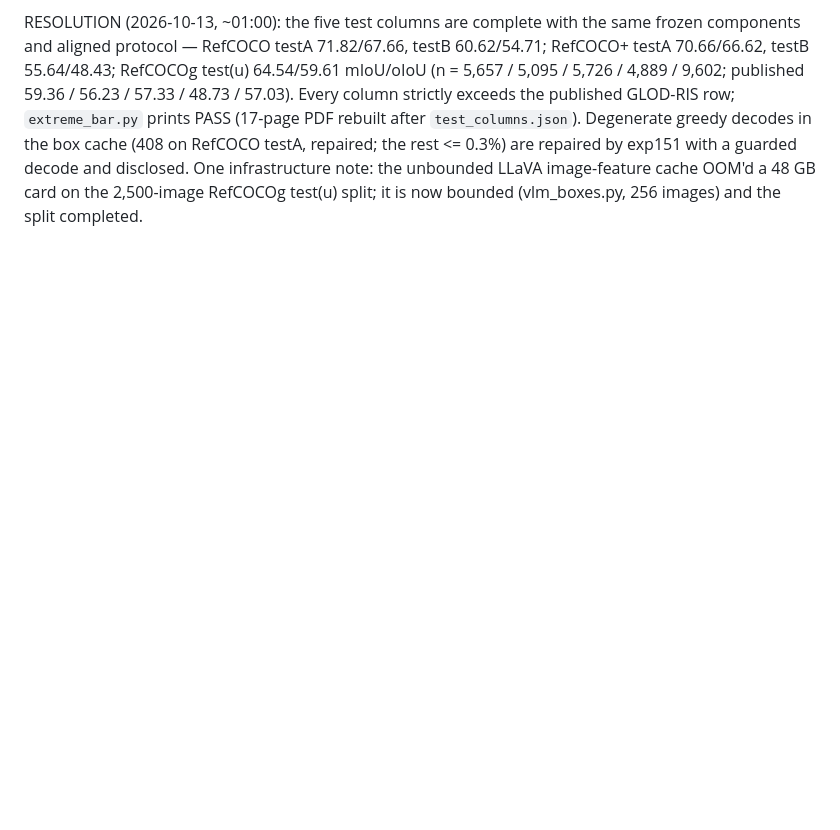
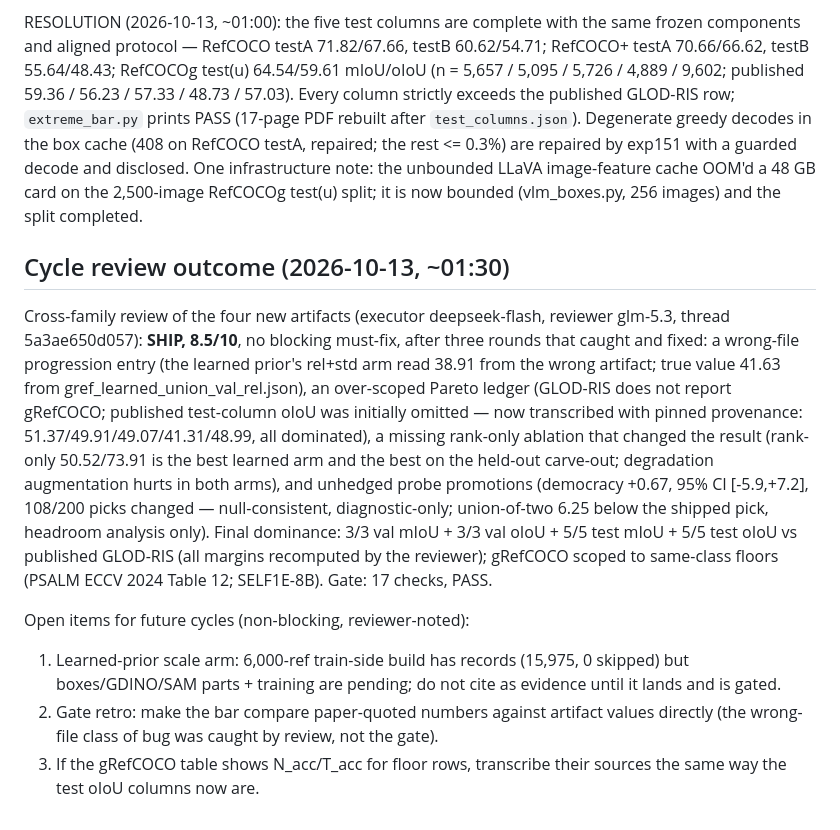
Before and after one commit to lehengzhangJacob/ris_zeroshot_sota, a Markdown page: ENDGAME.md, the part around the change. GitHub-like rendering; blank space fills up the shorter version.

Commit message:
snapshot 2026-10-13T01:24:07+08:00
Co-Authored-By: Claude <noreply@anthropic.com>

```diff
--- a/ENDGAME.md
+++ b/ENDGAME.md
@@ -303,3 +303,32 @@ RefCOCO testA, repaired; the rest <= 0.3%) are repaired by exp151 with a
 guarded decode and disclosed. One infrastructure note: the unbounded LLaVA
 image-feature cache OOM'd a 48 GB card on the 2,500-image RefCOCOg test(u)
 split; it is now bounded (vlm_boxes.py, 256 images) and the split completed.
+
+## Cycle review outcome (2026-10-13, ~01:30)
+
+Cross-family review of the four new artifacts (executor deepseek-flash, reviewer
+glm-5.3, thread 5a3ae650d057): **SHIP, 8.5/10**, no blocking must-fix, after
+three rounds that caught and fixed: a wrong-file progression entry (the learned
+prior's rel+std arm read 38.91 from the wrong artifact; true value 41.63 from
+gref_learned_union_val_rel.json), an over-scoped Pareto ledger (GLOD-RIS does
+not report gRefCOCO; published test-column oIoU was initially omitted — now
+transcribed with pinned provenance: 51.37/49.91/49.07/41.31/48.99, all
+dominated), a missing rank-only ablation that changed the result (rank-only
+50.52/73.91 is the best learned arm and the best on the held-out carve-out;
+degradation augmentation hurts in both arms), and unhedged probe promotions
+(democracy +0.67, 95% CI [-5.9,+7.2], 108/200 picks changed — null-consistent,
+diagnostic-only; union-of-two 6.25 below the shipped pick, headroom analysis
+only). Final dominance: 3/3 val mIoU + 3/3 val oIoU + 5/5 test mIoU + 5/5 test
+oIoU vs published GLOD-RIS (all margins recomputed by the reviewer); gRefCOCO
+scoped to same-class floors (PSALM ECCV 2024 Table 12; SELF1E-8B). Gate: 17
+checks, PASS.
+
+Open items for future cycles (non-blocking, reviewer-noted):
+1. Learned-prior scale arm: 6,000-ref train-side build has records (15,975, 0
+   skipped) but boxes/GDINO/SAM parts + training are pending; do not cite as
+   evidence until it lands and is gated.
+2. Gate retro: make the bar compare paper-quoted numbers against artifact
+   values directly (the wrong-file class of bug was caught by review, not the
+   gate).
+3. If the gRefCOCO table shows N_acc/T_acc for floor rows, transcribe their
+   sources the same way the test oIoU columns now are.
```
